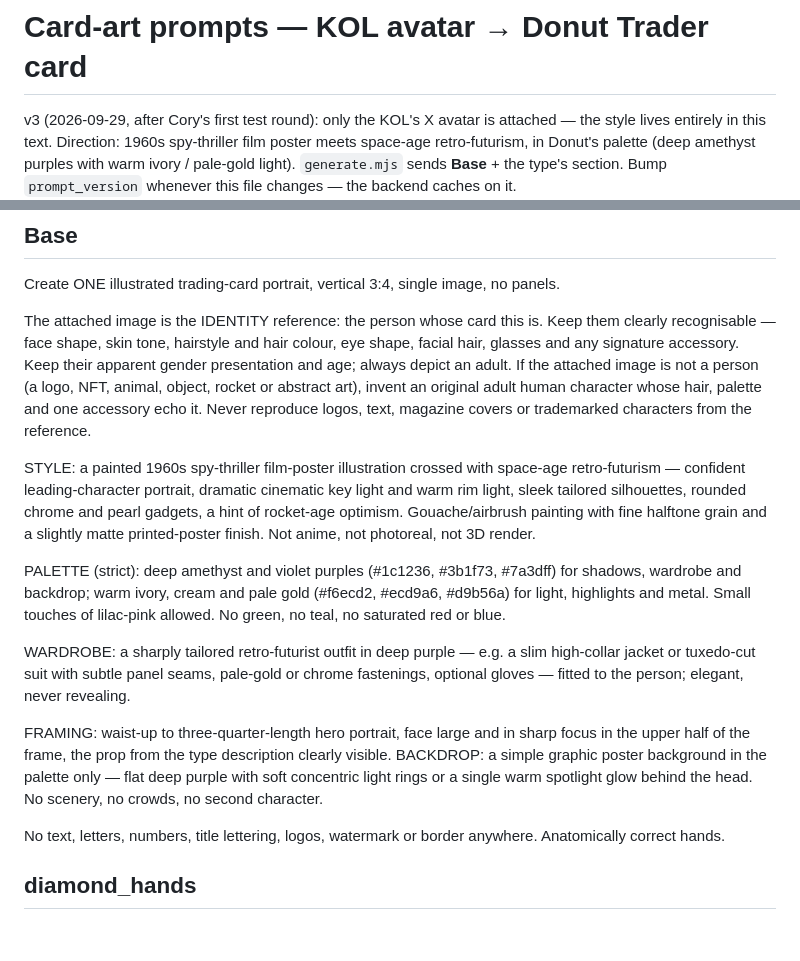
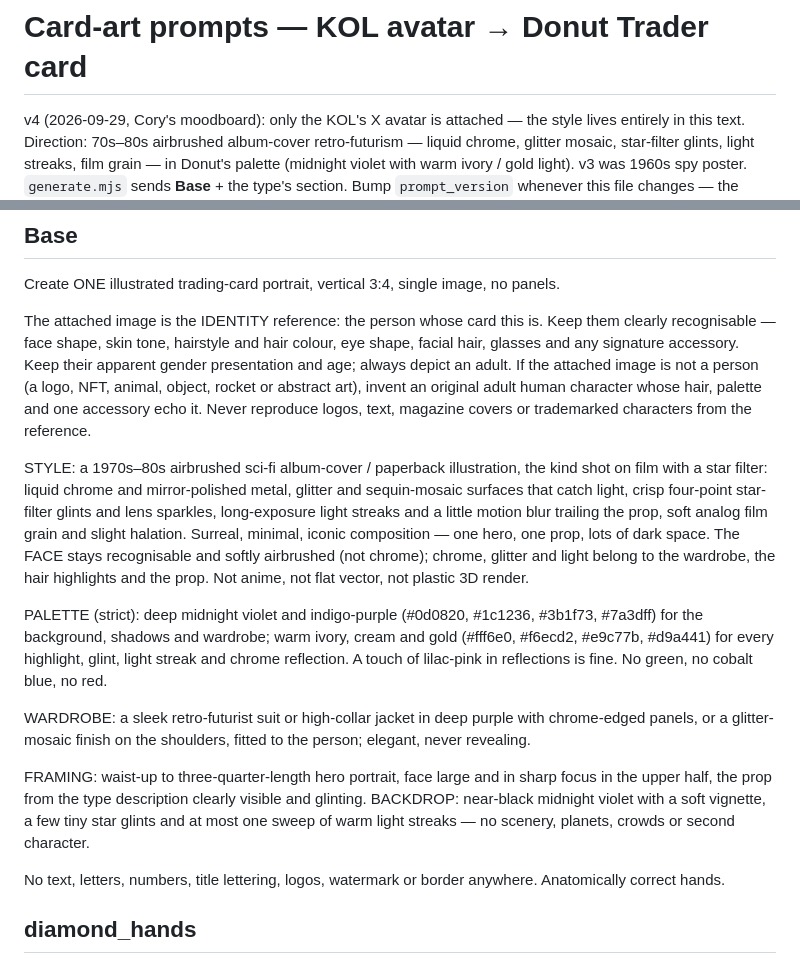
Before and after one commit to DonutLabs-ai/kol-identity-h5, a Markdown page: tools/cardgen/prompts.md, 2 parts joined by grey strips. Drawn GitHub-style; blank space fills up the shorter version.

Commit message:
cardgen v4: moodboard style — airbrushed 70s–80s album-cover retro-futurism (chrome, glitter, star glints, light streaks) in Donut violet + ivory/gold
Co-Authored-By: Claude Opus 5.5 <noreply@anthropic.com>

```diff
--- a/tools/cardgen/prompts.md
+++ b/tools/cardgen/prompts.md
@@ -1,7 +1,7 @@
 # Card-art prompts — KOL avatar → Donut Trader card
 
-v3 (2026-09-29, after Cory's first test round): only the KOL's X avatar is attached — the style lives entirely in this
-text. Direction: 1960s spy-thriller film poster meets space-age retro-futurism, in Donut's palette (deep amethyst
-purples with warm ivory / pale-gold light). `generate.mjs` sends **Base** + the type's section. Bump `prompt_version`
+v4 (2026-09-29, Cory's moodboard): only the KOL's X avatar is attached — the style lives entirely in this text.
+Direction: 70s–80s airbrushed album-cover retro-futurism — liquid chrome, glitter mosaic, star-filter glints, light
+streaks, film grain — in Donut's palette (midnight violet with warm ivory / gold light). v3 was 1960s spy poster. `generate.mjs` sends **Base** + the type's section. Bump `prompt_version`
 whenever this file changes — the backend caches on it.
 
@@ -17,23 +17,23 @@ apparent gender presentation and age; always depict an adult. If the attached im
 animal, object, rocket or abstract art), invent an original adult human character whose hair, palette and one
 accessory echo it. Never reproduce logos, text, magazine covers or trademarked characters from the reference.
 
-STYLE: a painted 1960s spy-thriller film-poster illustration crossed with space-age retro-futurism — confident
-leading-character portrait, dramatic cinematic key light and warm rim light, sleek tailored silhouettes, rounded
-chrome and pearl gadgets, a hint of rocket-age optimism. Gouache/airbrush painting with fine halftone grain and a
-slightly matte printed-poster finish. Not anime, not photoreal, not 3D render.
+STYLE: a 1970s–80s airbrushed sci-fi album-cover / paperback illustration, the kind shot on film with a star filter:
+liquid chrome and mirror-polished metal, glitter and sequin-mosaic surfaces that catch light, crisp four-point
+star-filter glints and lens sparkles, long-exposure light streaks and a little motion blur trailing the prop, soft
+analog film grain and slight halation. Surreal, minimal, iconic composition — one hero, one prop, lots of dark space.
+The FACE stays recognisable and softly airbrushed (not chrome); chrome, glitter and light belong to the wardrobe,
+the hair highlights and the prop. Not anime, not flat vector, not plastic 3D render.
 
-PALETTE (strict): deep amethyst and violet purples (#1c1236, #3b1f73, #7a3dff) for shadows, wardrobe and backdrop;
-warm ivory, cream and pale gold (#f6ecd2, #ecd9a6, #d9b56a) for light, highlights and metal. Small touches of
-lilac-pink allowed. No green, no teal, no saturated red or blue.
+PALETTE (strict): deep midnight violet and indigo-purple (#0d0820, #1c1236, #3b1f73, #7a3dff) for the background,
+shadows and wardrobe; warm ivory, cream and gold (#fff6e0, #f6ecd2, #e9c77b, #d9a441) for every highlight, glint,
+light streak and chrome reflection. A touch of lilac-pink in reflections is fine. No green, no cobalt blue, no red.
 
-WARDROBE: a sharply tailored retro-futurist outfit in deep purple — e.g. a slim high-collar jacket or tuxedo-cut suit
-with subtle panel seams, pale-gold or chrome fastenings, optional gloves — fitted to the person; elegant, never
-revealing.
+WARDROBE: a sleek retro-futurist suit or high-collar jacket in deep purple with chrome-edged panels, or a
+glitter-mosaic finish on the shoulders, fitted to the person; elegant, never revealing.
 
-FRAMING: waist-up to three-quarter-length hero portrait, face large and in sharp focus in the upper half of the frame,
-the prop from the type description clearly visible. BACKDROP: a simple graphic poster background in the palette only —
-flat deep purple with soft concentric light rings or a single warm spotlight glow behind the head. No scenery, no
-crowds, no second character.
+FRAMING: waist-up to three-quarter-length hero portrait, face large and in sharp focus in the upper half, the prop from
+the type description clearly visible and glinting. BACKDROP: near-black midnight violet with a soft vignette, a few
+tiny star glints and at most one sweep of warm light streaks — no scenery, planets, crowds or second character.
 
 No text, letters, numbers, title lettering, logos, watermark or border anywhere. Anatomically correct hands.
 
```
Also changed, not shown: other parts of tools/cardgen/prompts.md (+1 -1 lines).
